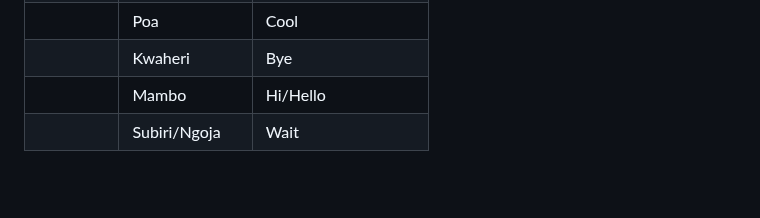
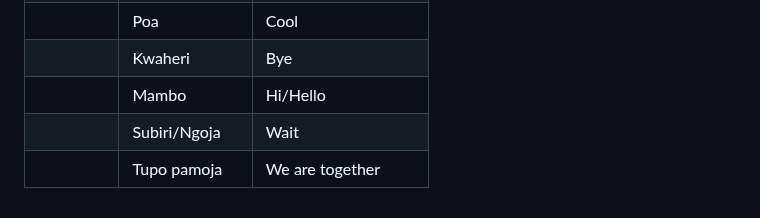
Before and after one commit to micronutrientsupport/TFNC-Training, a Markdown page: README.md, the part around the change. Rendered like a GitHub page; blank space fills up the shorter version.

```diff
--- a/README.md
+++ b/README.md
@@ -60,3 +60,4 @@
 ||Kwaheri      |Bye                 |
 ||Mambo        |Hi/Hello            |
 ||Subiri/Ngoja        |Wait            |
+||Tupo pamoja     |We are together    |
```
